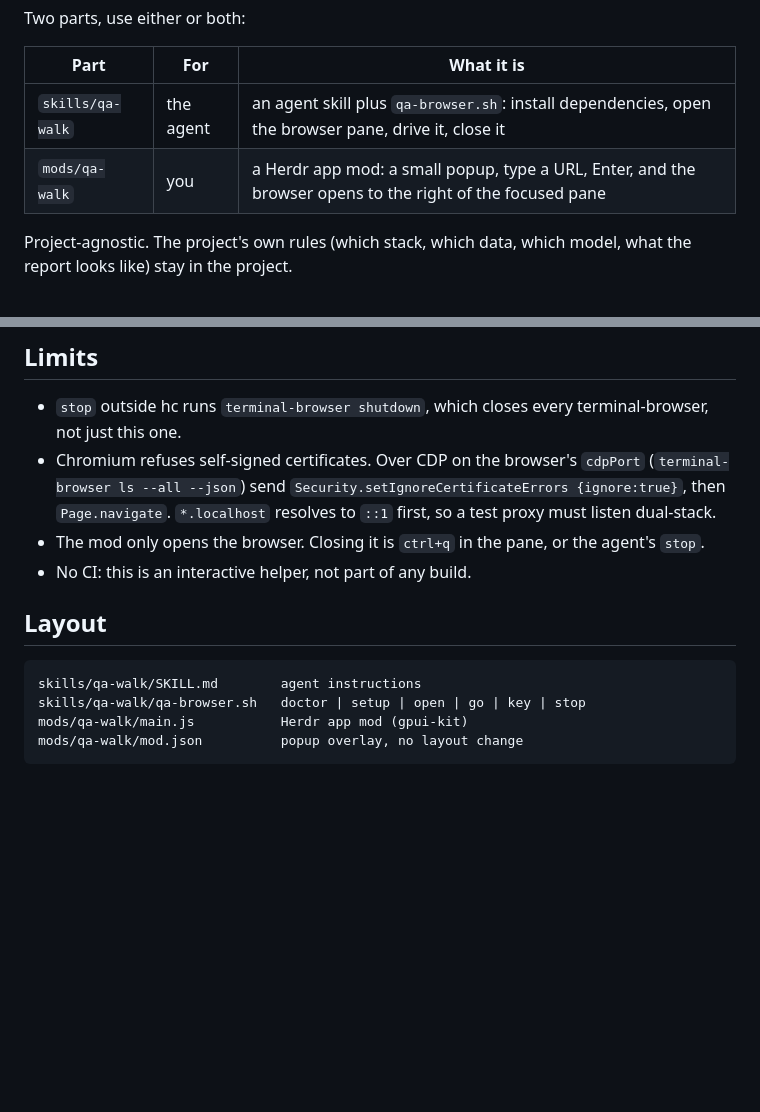
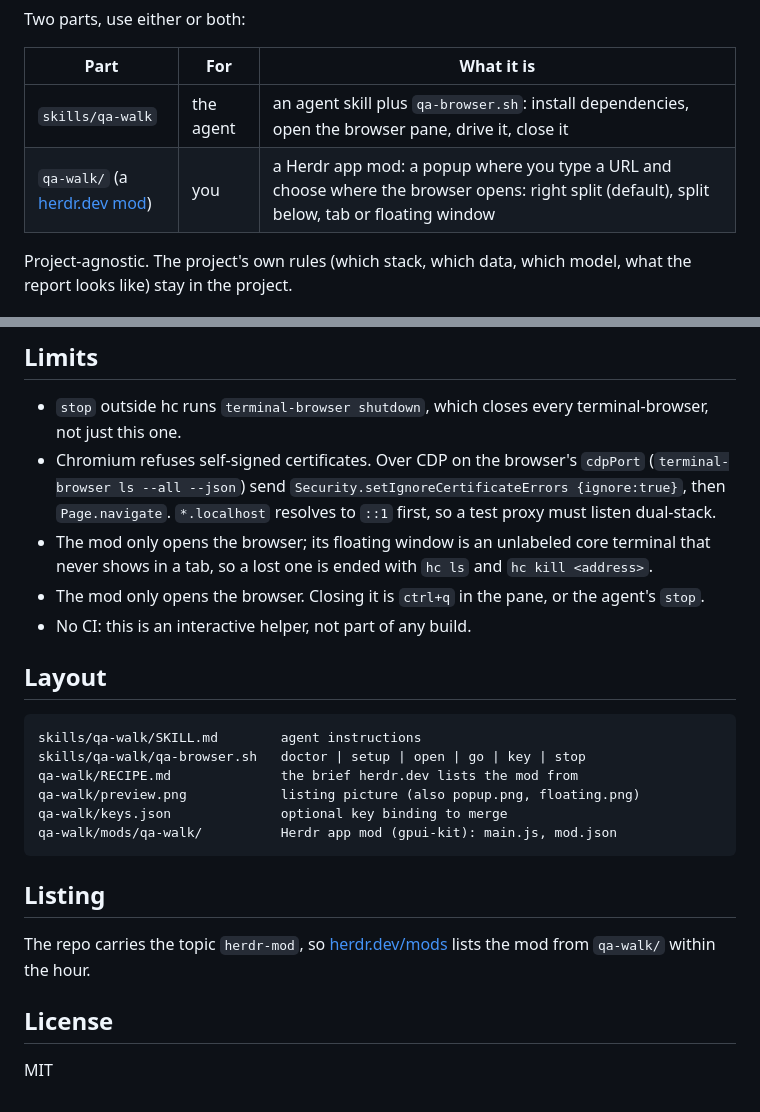
Before and after one commit to vedovato/terminal-browser-qa-walk, a Markdown page: README.md, 2 parts joined by grey strips. Drawn GitHub-style; blank space fills up the shorter version.

````diff
--- a/README.md
+++ b/README.md
@@ -7,7 +7,7 @@ Two parts, use either or both:
 | Part | For | What it is |
 |---|---|---|
 | `skills/qa-walk` | the agent | an agent skill plus `qa-browser.sh`: install dependencies, open the browser pane, drive it, close it |
-| `mods/qa-walk` | you | a Herdr app mod: a small popup, type a URL, Enter, and the browser opens to the right of the focused pane |
+| `qa-walk/` (a [herdr.dev mod](https://herdr.dev/mods)) | you | a Herdr app mod: a popup where you type a URL and choose where the browser opens: right split (default), split below, tab or floating window |
 
 Project-agnostic. The project's own rules (which stack, which data, which model, what the report looks like) stay in the project.
 
@@ -89,6 +95,7 @@ If the agent runs on one machine and the Herdr window on another (an `hc machine
 
 - `stop` outside hc runs `terminal-browser shutdown`, which closes every terminal-browser, not just this one.
 - Chromium refuses self-signed certificates. Over CDP on the browser's `cdpPort` (`terminal-browser ls --all --json`) send `Security.setIgnoreCertificateErrors {ignore:true}`, then `Page.navigate`. `*.localhost` resolves to `::1` first, so a test proxy must listen dual-stack.
+- The mod only opens the browser; its floating window is an unlabeled core terminal that never shows in a tab, so a lost one is ended with `hc ls` and `hc kill <address>`.
 - The mod only opens the browser. Closing it is `ctrl+q` in the pane, or the agent's `stop`.
 - No CI: this is an interactive helper, not part of any build.
 
@@ -97,6 +104,16 @@ If the agent runs on one machine and the Herdr window on another (an `hc machine
 ```
 skills/qa-walk/SKILL.md        agent instructions
 skills/qa-walk/qa-browser.sh   doctor | setup | open | go | key | stop
-mods/qa-walk/main.js           Herdr app mod (gpui-kit)
-mods/qa-walk/mod.json          popup overlay, no layout change
+qa-walk/RECIPE.md              the brief herdr.dev lists the mod from
+qa-walk/preview.png            listing picture (also popup.png, floating.png)
+qa-walk/keys.json              optional key binding to merge
+qa-walk/mods/qa-walk/          Herdr app mod (gpui-kit): main.js, mod.json
 ```
+
+## Listing
+
+The repo carries the topic `herdr-mod`, so [herdr.dev/mods](https://herdr.dev/mods) lists the mod from `qa-walk/` within the hour.
+
+## License
+
+MIT
````
Also changed, not shown: other parts of README.md (+8 -2 lines), qa-walk/RECIPE.md (added, +57 -0 lines), qa-walk/floating.png (added), qa-walk/popup.png (added), qa-walk/preview.png (added), 6 other files.
